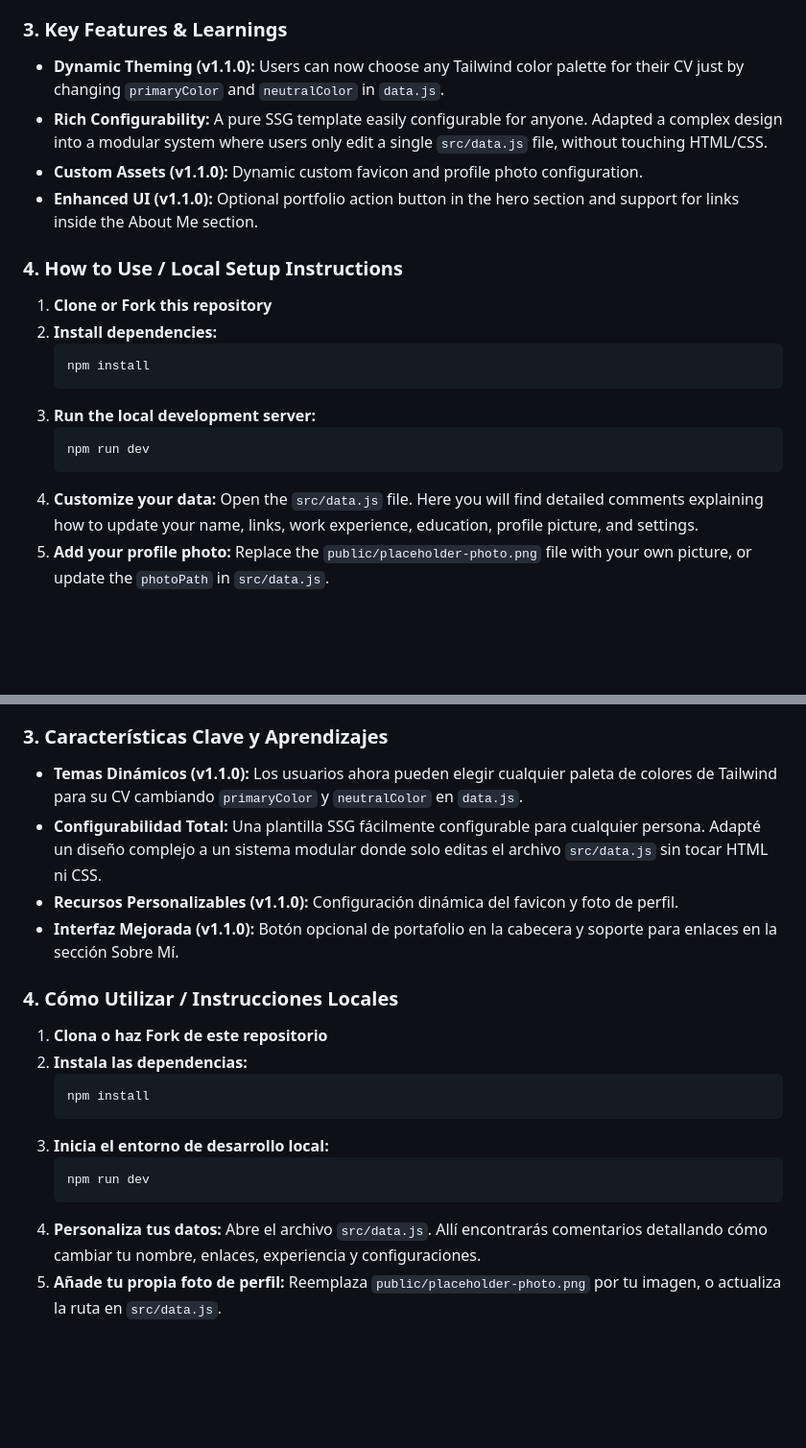
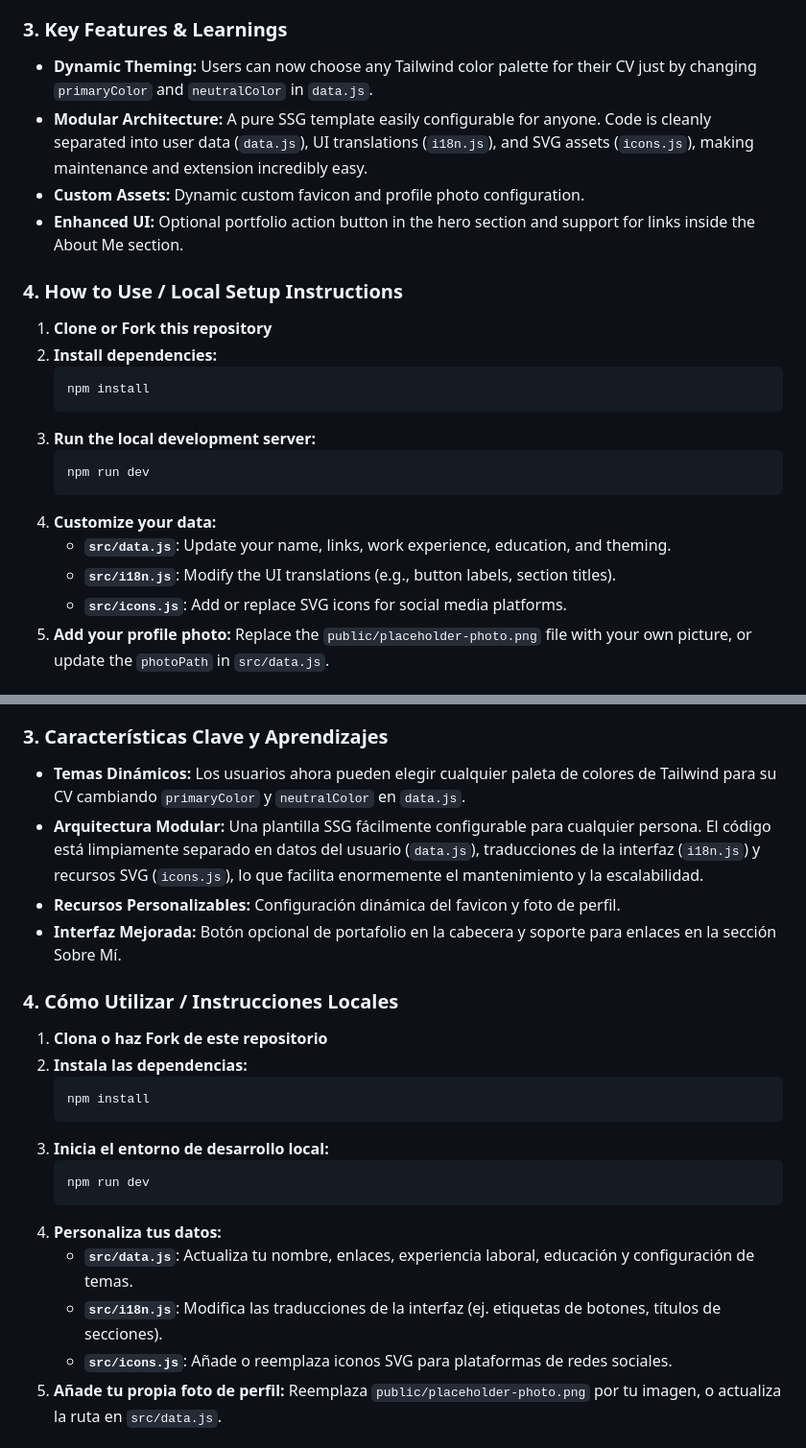
Before and after one commit to AnaCataVC/my-cv, a Markdown page: README.md, 2 parts joined by grey strips. Shown at 96% size. GitHub-like rendering; blank space fills up the shorter version.

Commit message:
docs: update README.md to reflect new modular architecture

````diff
--- a/README.md
+++ b/README.md
@@ -22,10 +22,10 @@ A modern, minimalist, and fully customizable web curriculum vitae. Built with Vi
 - **Deployment:** GitHub Pages (via GitHub Actions) & Vercel
 
 ### 3. Key Features & Learnings
-- **Dynamic Theming (v1.1.0):** Users can now choose any Tailwind color palette for their CV just by changing `primaryColor` and `neutralColor` in `data.js`.
-- **Rich Configurability:** A pure SSG template easily configurable for anyone. Adapted a complex design into a modular system where users only edit a single `src/data.js` file, without touching HTML/CSS.
-- **Custom Assets (v1.1.0):** Dynamic custom favicon and profile photo configuration.
-- **Enhanced UI (v1.1.0):** Optional portfolio action button in the hero section and support for links inside the About Me section.
+- **Dynamic Theming:** Users can now choose any Tailwind color palette for their CV just by changing `primaryColor` and `neutralColor` in `data.js`.
+- **Modular Architecture:** A pure SSG template easily configurable for anyone. Code is cleanly separated into user data (`data.js`), UI translations (`i18n.js`), and SVG assets (`icons.js`), making maintenance and extension incredibly easy.
+- **Custom Assets:** Dynamic custom favicon and profile photo configuration.
+- **Enhanced UI:** Optional portfolio action button in the hero section and support for links inside the About Me section.
 
 ### 4. How to Use / Local Setup Instructions
 1. **Clone or Fork this repository**
@@ -38,7 +38,9 @@ A modern, minimalist, and fully customizable web curriculum vitae. Built with Vi
    npm run dev
    ```
 4. **Customize your data:**
-   Open the `src/data.js` file. Here you will find detailed comments explaining how to update your name, links, work experience, education, profile picture, and settings.
+   - **`src/data.js`**: Update your name, links, work experience, education, and theming.
+   - **`src/i18n.js`**: Modify the UI translations (e.g., button labels, section titles).
+   - **`src/icons.js`**: Add or replace SVG icons for social media platforms.
 5. **Add your profile photo:**
    Replace the `public/placeholder-photo.png` file with your own picture, or update the `photoPath` in `src/data.js`.
 
@@ -68,10 +74,10 @@ Un currículum vitae web moderno, minimalista y completamente personalizable. Co
 - **Despliegue:** GitHub Pages (vía GitHub Actions) & Vercel
 
 ### 3. Características Clave y Aprendizajes
-- **Temas Dinámicos (v1.1.0):** Los usuarios ahora pueden elegir cualquier paleta de colores de Tailwind para su CV cambiando `primaryColor` y `neutralColor` en `data.js`.
-- **Configurabilidad Total:** Una plantilla SSG fácilmente configurable para cualquier persona. Adapté un diseño complejo a un sistema modular donde solo editas el archivo `src/data.js` sin tocar HTML ni CSS.
-- **Recursos Personalizables (v1.1.0):** Configuración dinámica del favicon y foto de perfil.
-- **Interfaz Mejorada (v1.1.0):** Botón opcional de portafolio en la cabecera y soporte para enlaces en la sección Sobre Mí.
+- **Temas Dinámicos:** Los usuarios ahora pueden elegir cualquier paleta de colores de Tailwind para su CV cambiando `primaryColor` y `neutralColor` en `data.js`.
+- **Arquitectura Modular:** Una plantilla SSG fácilmente configurable para cualquier persona. El código está limpiamente separado en datos del usuario (`data.js`), traducciones de la interfaz (`i18n.js`) y recursos SVG (`icons.js`), lo que facilita enormemente el mantenimiento y la escalabilidad.
+- **Recursos Personalizables:** Configuración dinámica del favicon y foto de perfil.
+- **Interfaz Mejorada:** Botón opcional de portafolio en la cabecera y soporte para enlaces en la sección Sobre Mí.
 
 ### 4. Cómo Utilizar / Instrucciones Locales
 1. **Clona o haz Fork de este repositorio**
@@ -84,7 +90,9 @@ Un currículum vitae web moderno, minimalista y completamente personalizable. Co
    npm run dev
    ```
 4. **Personaliza tus datos:**
-   Abre el archivo `src/data.js`. Allí encontrarás comentarios detallando cómo cambiar tu nombre, enlaces, experiencia y configuraciones.
+   - **`src/data.js`**: Actualiza tu nombre, enlaces, experiencia laboral, educación y configuración de temas.
+   - **`src/i18n.js`**: Modifica las traducciones de la interfaz (ej. etiquetas de botones, títulos de secciones).
+   - **`src/icons.js`**: Añade o reemplaza iconos SVG para plataformas de redes sociales.
 5. **Añade tu propia foto de perfil:**
    Reemplaza `public/placeholder-photo.png` por tu imagen, o actualiza la ruta en `src/data.js`.
 
````
Also changed, not shown: other parts of README.md (+8 -0 lines).
